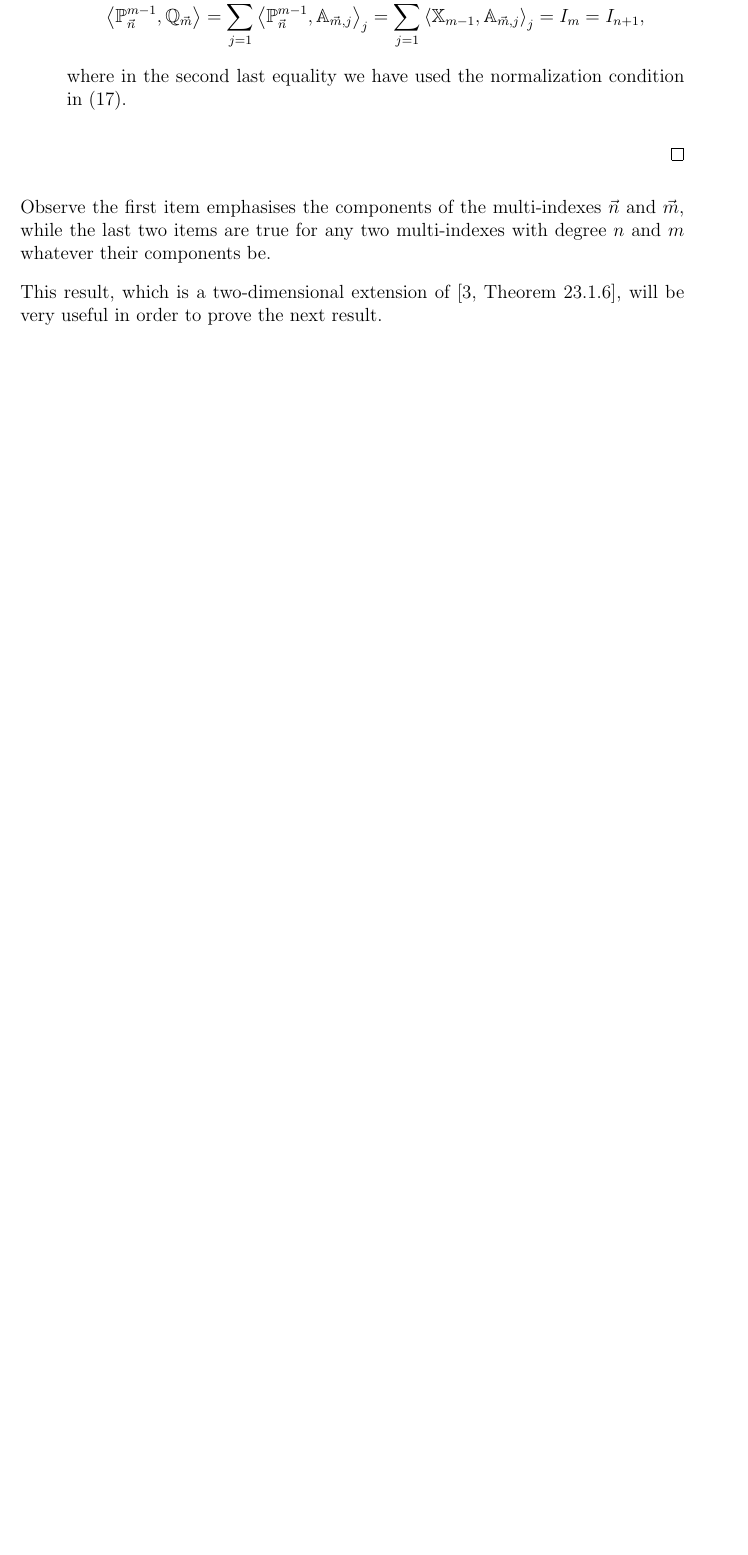
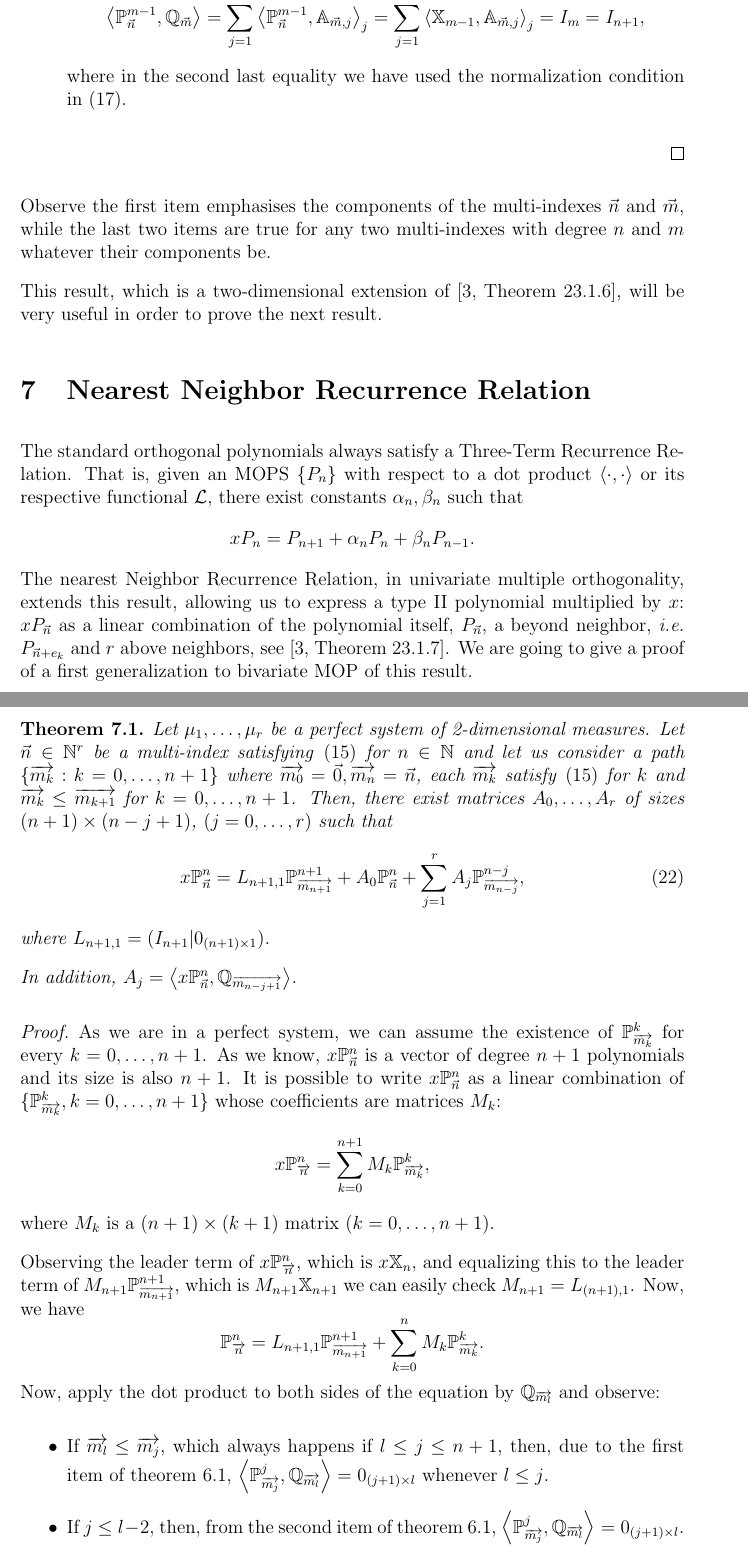
Before and after one commit to JAntonioVR/Ortogonalidad-Multiple-Multivariada, a LaTeX paper (memoria/main.tex): part of page 10 of 11 before the commit and two parts of pages 10 and 11 of 12 after it, the two joined at a grey line, cut so that both start at the same text, the shorter picture padded with empty space. Compiled offline with pdfLaTeX.

Commit message:
Relación vecinos

```diff
--- a/memoria/main.tex
+++ b/memoria/main.tex
@@ -442,3 +444,37 @@ Observe the first item emphasises the components of the multi-indexes $\vec n$ a
 
 This result, which is a two-dimensional extension of \cite[Theorem 23.1.6]{Ismail}, will be very useful in order to prove the next result.
 
+\section{Nearest Neighbor Recurrence Relation}
+
+The standard orthogonal polynomials always satisfy a Three-Term Recurrence Relation. That is, given an MOPS $\{P_n\}$ with respect to a dot product $\prodesc{\cdot}{\cdot}$ or its respective functional $\mathcal L$, there exist constants $\alpha_n,\beta_n$ such that
+$$
+xP_n = P_{n+1}+ \alpha_n P_n + \beta_n P_{n-1}.
+$$
+The nearest Neighbor Recurrence Relation, in univariate multiple orthogonality, extends this result, allowing us to express a type II polynomial multiplied by $x$: $xP_{\vec n}$ as a linear combination of the polynomial itself, $P_{\vec n}$, a beyond neighbor, \textit{i.e.} $P_{\vec n + e_k}$ and $r$ above neighbors, see \cite[Theorem 23.1.7]{Ismail}. We are going to give a proof of a first generalization to bivariate MOP of this result.
+
+\begin{theorem}
+    Let $\mu_1,\dots,\mu_r$ be a perfect system of 2-dimensional measures. Let $\vec n\in \N^r$ be a multi-index satisfying \eqref{eq:condition-type-ii} for $n\in\N$ and let us consider a path $\{\overrightarrow{m_k}:k=0,\dots,n+1\}$ where $\overrightarrow{m_0}=\vec 0, \overrightarrow{m_n} = \vec n$, each $\overrightarrow{m_k}$ satisfy \eqref{eq:condition-type-ii} for $k$ and $\overrightarrow{m_k} \leq \overrightarrow{m_{k+1}}$ for $k=0,\dots,n+1$. Then, there exist matrices $A_0,\dots,A_r$ of sizes $(n+1)\times(n-j+1)$,  $(j=0,\dots,r)$ such that
+    \begin{equation}
+        \label{eq:nearest-neighbor}
+        x\mathbb P_{\vec n}^n = L_{{n+1},1} \mathbb P_{\overrightarrow{m_{n+1}}}^{n+1} + A_0 \mathbb P_{\vec n}^n + \sum_{j=1}^r A_j \mathbb P_{\overrightarrow{m_{n-j}}}^{n-j},
+    \end{equation}
+    where $L_{n+1,1}=(I_{n+1}|0_{(n+1)\times 1})$.
+
+    In addition, $A_j = \prodesc{x\mathbb P_{\vec n}^n}{\mathbb Q_{\overrightarrow{m_{n-j+1}}}}$.
+\end{theorem}
+\begin{proof}
+    As we are in a perfect system, we can assume the existence of $\mathbb P_{\overrightarrow{m_k}}^k$ for every $k=0,\dots,n+1$. As we know, $x\mathbb P_{\vec n}^n$ is a vector of degree $n+1$ polynomials and its size is also $n+1$. It is possible to write  $x\mathbb P_{\vec n}^n$ as a linear combination of $\{\mathbb P_{\overrightarrow{m_k}}^k, k=0,\dots,n+1\}$ whose coefficients are matrices $M_k$:
+    $$
+    x\mathbb P_{\overrightarrow{n}}^n = \sum_{k=0}^{n+1} M_k \mathbb P_{\overrightarrow{m_k}}^k,
+    $$
+    where $M_k$ is a $(n+1)\times(k+1)$ matrix ($k=0,\dots,n+1$).
+
+    Observing the leader term of $x\mathbb P_{\overrightarrow{n}}^n$, which is $x\mathbb X_{n}$, and equalizing this to the leader term of $M_{n+1} \mathbb P_{\overrightarrow{m_{n+1}}}^{n+1}$, which is $M_{n+1}\mathbb X_{n+1}$ we can easily check $M_{n+1}=L_{(n+1),1}$. Now, we have
+    $$
+    \mathbb P_{\overrightarrow{n}}^n = L_{n+1,1}\mathbb P_{\overrightarrow{m_{n+1}}}^{n+1} + \sum_{k=0}^{n} M_k \mathbb P_{\overrightarrow{m_k}}^k.
+    $$
+    Now, apply the dot product to both sides of the equation by $\mathbb Q_{\overrightarrow{m_l}}$ and observe:
+    \begin{itemize}
+        \item If $\overrightarrow{m_l}\leq \overrightarrow{m_j}$, which always happens if $l\leq j\leq n+1$, then, due to the first item of theorem \ref{th:biorthogonality}, $\prodesc{\mathbb P_{\overrightarrow{m_j}}^j}{\mathbb Q_{\overrightarrow{m_l}}} = 0_{(j+1)\times l}$ whenever $l\leq j$.
+        \item If $j\leq l-2$, then, from the second item of theorem \ref{th:biorthogonality}, $\prodesc{\mathbb P_{\overrightarrow{m_j}}^j}{\mathbb Q_{\overrightarrow{m_l}}} = 0_{(j+1)\times l}.$
+        \item Finally, if $j=l-1$, from the last item of theorem \ref{th:biorthogonality} we deduce $\prodesc{\mathbb P_{\overrightarrow{m_j}}^j}{\mathbb Q_{\overrightarrow{m_l}}} = I_{j+1}.$
```
Also changed, not shown: memoria/main.pdf, memoria/main.tex (33 more changed lines).
